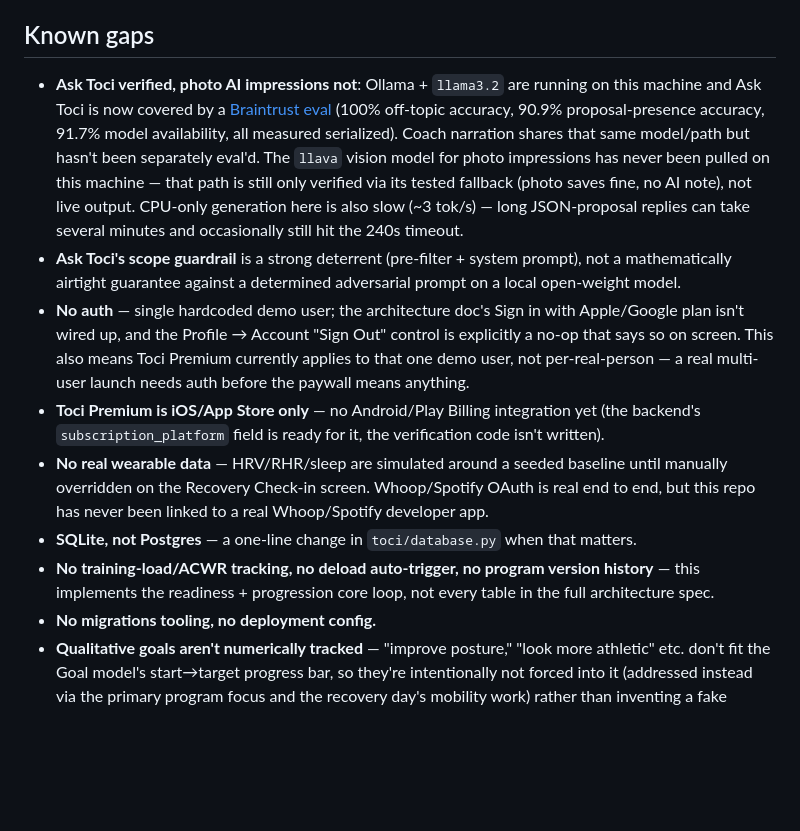
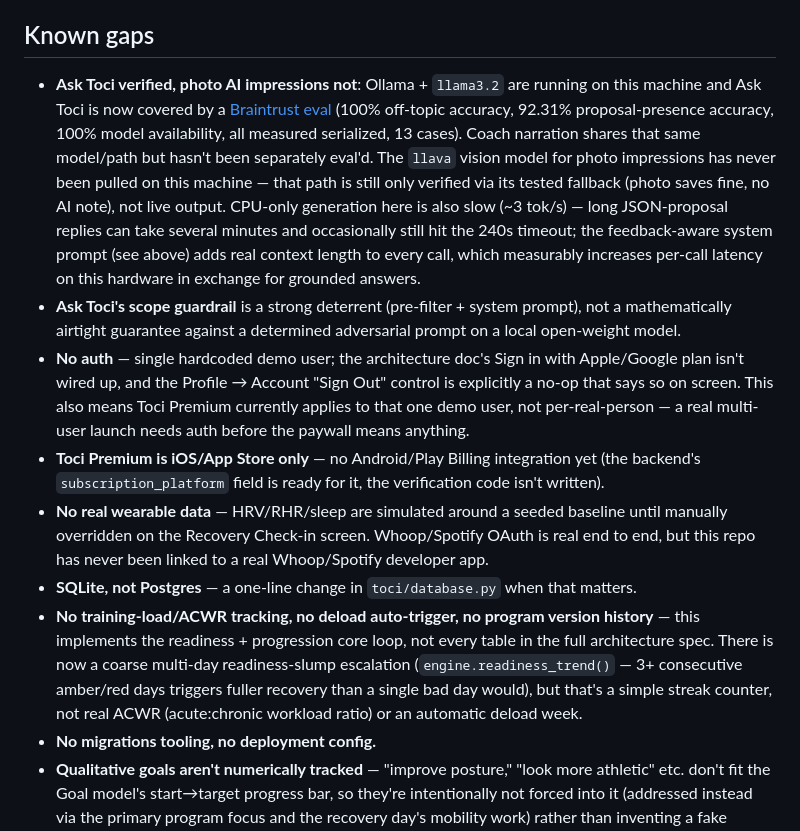
Before and after one commit to AaronMontano99/Toci-OS, a Markdown page: README.md, the part around one of its changes. GitHub-like rendering; blank space fills up the shorter version.

```diff
--- a/README.md
+++ b/README.md
@@ -129,13 +144,13 @@ Mac and why (kept there in case a capable Mac becomes available later).
 
 ## Known gaps
 
-- **Ask Toci verified, photo AI impressions not**: Ollama + `llama3.2` are running on this machine and Ask Toci is now covered by a [Braintrust eval](app/README.md#evaluating-ask-toci-with-braintrust) (100% off-topic accuracy, 90.9% proposal-presence accuracy, 91.7% model availability, all measured serialized). Coach narration shares that same model/path but hasn't been separately eval'd. The `llava` vision model for photo impressions has never been pulled on this machine — that path is still only verified via its tested fallback (photo saves fine, no AI note), not live output. CPU-only generation here is also slow (~3 tok/s) — long JSON-proposal replies can take several minutes and occasionally still hit the 240s timeout.
+- **Ask Toci verified, photo AI impressions not**: Ollama + `llama3.2` are running on this machine and Ask Toci is now covered by a [Braintrust eval](app/README.md#evaluating-ask-toci-with-braintrust) (100% off-topic accuracy, 92.31% proposal-presence accuracy, 100% model availability, all measured serialized, 13 cases). Coach narration shares that same model/path but hasn't been separately eval'd. The `llava` vision model for photo impressions has never been pulled on this machine — that path is still only verified via its tested fallback (photo saves fine, no AI note), not live output. CPU-only generation here is also slow (~3 tok/s) — long JSON-proposal replies can take several minutes and occasionally still hit the 240s timeout; the feedback-aware system prompt (see above) adds real context length to every call, which measurably increases per-call latency on this hardware in exchange for grounded answers.
 - **Ask Toci's scope guardrail** is a strong deterrent (pre-filter + system prompt), not a mathematically airtight guarantee against a determined adversarial prompt on a local open-weight model.
 - **No auth** — single hardcoded demo user; the architecture doc's Sign in with Apple/Google plan isn't wired up, and the Profile → Account "Sign Out" control is explicitly a no-op that says so on screen. This also means Toci Premium currently applies to that one demo user, not per-real-person — a real multi-user launch needs auth before the paywall means anything.
 - **Toci Premium is iOS/App Store only** — no Android/Play Billing integration yet (the backend's `subscription_platform` field is ready for it, the verification code isn't written).
 - **No real wearable data** — HRV/RHR/sleep are simulated around a seeded baseline until manually overridden on the Recovery Check-in screen. Whoop/Spotify OAuth is real end to end, but this repo has never been linked to a real Whoop/Spotify developer app.
 - **SQLite, not Postgres** — a one-line change in `toci/database.py` when that matters.
-- **No training-load/ACWR tracking, no deload auto-trigger, no program version history** — this implements the readiness + progression core loop, not every table in the full architecture spec.
+- **No training-load/ACWR tracking, no deload auto-trigger, no program version history** — this implements the readiness + progression core loop, not every table in the full architecture spec. There is now a coarse multi-day readiness-slump escalation (`engine.readiness_trend()` — 3+ consecutive amber/red days triggers fuller recovery than a single bad day would), but that's a simple streak counter, not real ACWR (acute:chronic workload ratio) or an automatic deload week.
 - **No migrations tooling, no deployment config.**
 - **Qualitative goals aren't numerically tracked** — "improve posture," "look more athletic" etc. don't fit the Goal model's start→target progress bar, so they're intentionally not forced into it (addressed instead via the primary program focus and the recovery day's mobility work) rather than inventing a fake metric.
 - **Native apps not started** — this is entirely the Expo/React Native mobile app plus the FastAPI backend; the original Kotlin Multiplatform/SwiftUI/Jetpack Compose plan (below) was superseded, not built.
```
Also changed, not shown: other parts of README.md (+22 -7 lines).
